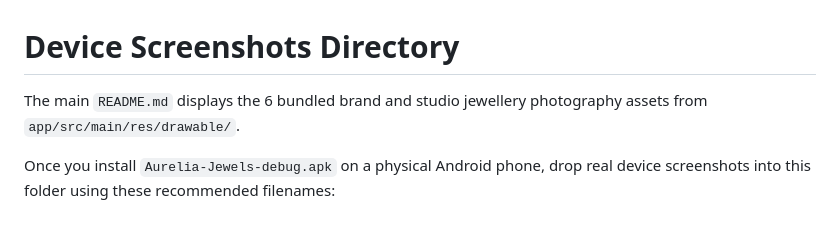
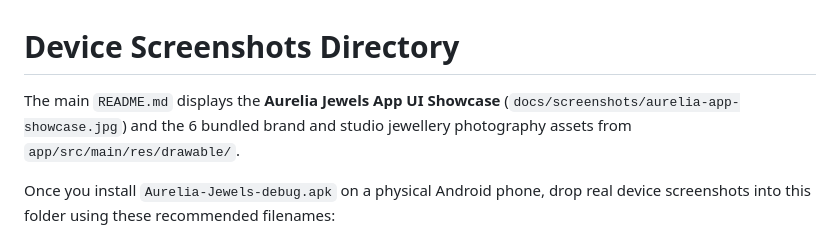
Before and after one commit to weartome/Aurelia-Jewels-modern-app-ui, a Markdown page: docs/screenshots/README.md, the part around the change. GitHub-like rendering.

```diff
--- a/docs/screenshots/README.md
+++ b/docs/screenshots/README.md
@@ -1,6 +1,6 @@
 # Device Screenshots Directory
 
-The main `README.md` displays the 6 bundled brand and studio jewellery photography assets from `app/src/main/res/drawable/`.
+The main `README.md` displays the **Aurelia Jewels App UI Showcase** (`docs/screenshots/aurelia-app-showcase.jpg`) and the 6 bundled brand and studio jewellery photography assets from `app/src/main/res/drawable/`.
 
 Once you install `Aurelia-Jewels-debug.apk` on a physical Android phone, drop real device screenshots into this folder using these recommended filenames:
 
```
Also changed, not shown: README.md (+14 -3 lines), docs/screenshots/aurelia-app-showcase.jpg (added).
